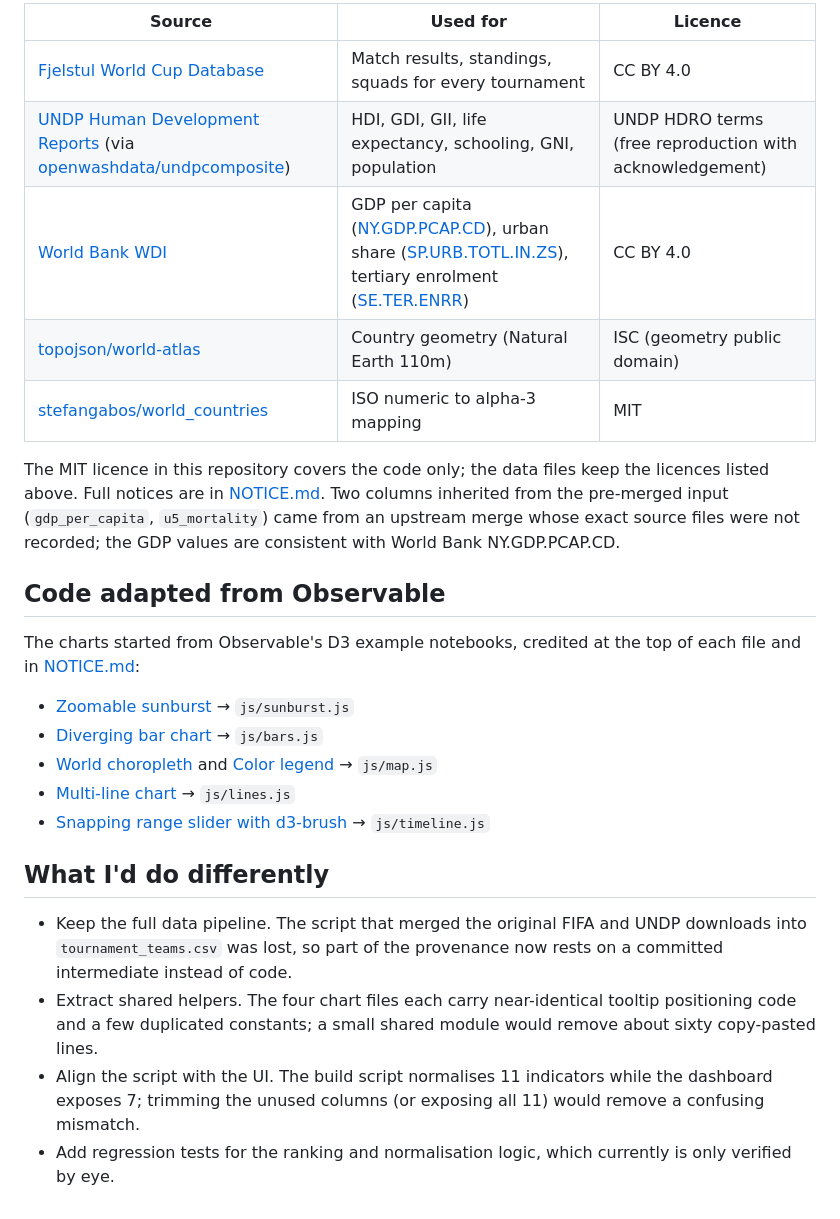
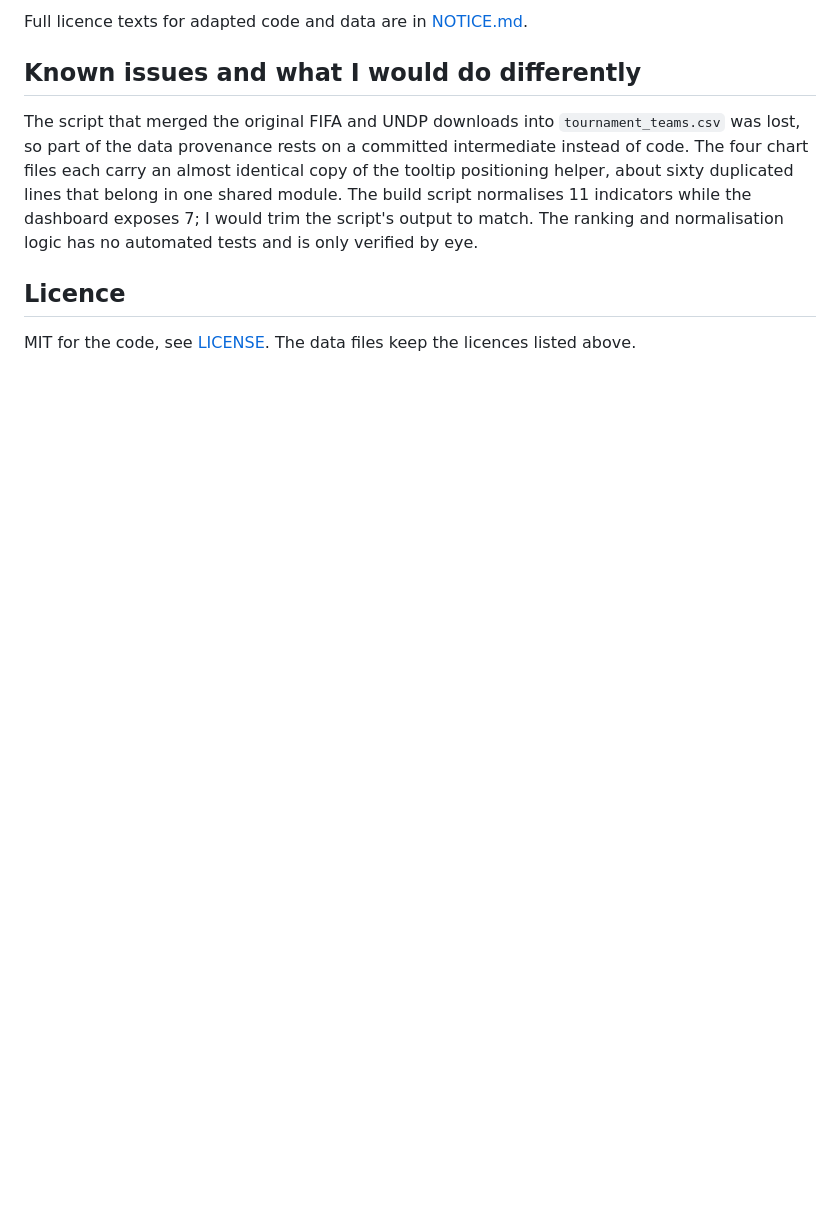
Before and after one commit to DavidDDiamanti/outplaying-disparity, a Markdown page: README.md, the part around one of its changes. GitHub-like rendering; blank space fills up the shorter version.

```diff
--- a/README.md
+++ b/README.md
@@ -52,27 +49,10 @@ All cross-view linking runs through a single state object in `js/main.js`: each
 
-| Source | Used for | Licence |
-|---|---|---|
-| [Fjelstul World Cup Database](https://github.com/jfjelstul/worldcup) | Match results, standings, squads for every tournament | CC BY 4.0 |
-| [UNDP Human Development Reports](https://hdr.undp.org/) (via [openwashdata/undpcomposite](https://github.com/openwashdata/undpcomposite)) | HDI, GDI, GII, life expectancy, schooling, GNI, population | UNDP HDRO terms (free reproduction with acknowledgement) |
-| [World Bank WDI](https://data.worldbank.org) | GDP per capita ([NY.GDP.PCAP.CD](https://data.worldbank.org/indicator/NY.GDP.PCAP.CD)), urban share ([SP.URB.TOTL.IN.ZS](https://data.worldbank.org/indicator/SP.URB.TOTL.IN.ZS)), tertiary enrolment ([SE.TER.ENRR](https://data.worldbank.org/indicator/SE.TER.ENRR)) | CC BY 4.0 |
-| [topojson/world-atlas](https://github.com/topojson/world-atlas) | Country geometry (Natural Earth 110m) | ISC (geometry public domain) |
-| [stefangabos/world_countries](https://github.com/stefangabos/world_countries) | ISO numeric to alpha-3 mapping | MIT |
+Full licence texts for adapted code and data are in [NOTICE.md](NOTICE.md).
 
-The MIT licence in this repository covers the code only; the data files keep the licences listed above. Full notices are in [NOTICE.md](NOTICE.md). Two columns inherited from the pre-merged input (`gdp_per_capita`, `u5_mortality`) came from an upstream merge whose exact source files were not recorded; the GDP values are consistent with World Bank NY.GDP.PCAP.CD.
+## Known issues and what I would do differently
 
-## Code adapted from Observable
+The script that merged the original FIFA and UNDP downloads into `tournament_teams.csv` was lost, so part of the data provenance rests on a committed intermediate instead of code. The four chart files each carry an almost identical copy of the tooltip positioning helper, about sixty duplicated lines that belong in one shared module. The build script normalises 11 indicators while the dashboard exposes 7; I would trim the script's output to match. The ranking and normalisation logic has no automated tests and is only verified by eye.
 
-The charts started from Observable's D3 example notebooks, credited at the top of each file and in [NOTICE.md](NOTICE.md):
+## Licence
 
-- [Zoomable sunburst](https://observablehq.com/@d3/zoomable-sunburst) → `js/sunburst.js`
-- [Diverging bar chart](https://observablehq.com/@d3/diverging-bar-chart) → `js/bars.js`
-- [World choropleth](https://observablehq.com/@d3/world-choropleth) and [Color legend](https://observablehq.com/@d3/color-legend) → `js/map.js`
-- [Multi-line chart](https://observablehq.com/@d3/multi-line-chart) → `js/lines.js`
-- [Snapping range slider with d3-brush](https://observablehq.com/@sarah37/snapping-range-slider-with-d3-brush) → `js/timeline.js`
-
-## What I'd do differently
-
-- Keep the full data pipeline. The script that merged the original FIFA and UNDP downloads into `tournament_teams.csv` was lost, so part of the provenance now rests on a committed intermediate instead of code.
-- Extract shared helpers. The four chart files each carry near-identical tooltip positioning code and a few duplicated constants; a small shared module would remove about sixty copy-pasted lines.
-- Align the script with the UI. The build script normalises 11 indicators while the dashboard exposes 7; trimming the unused columns (or exposing all 11) would remove a confusing mismatch.
-- Add regression tests for the ranking and normalisation logic, which currently is only verified by eye.
+MIT for the code, see [LICENSE](LICENSE). The data files keep the licences listed above.
```
Also changed, not shown: other parts of README.md (+26 -29 lines).
